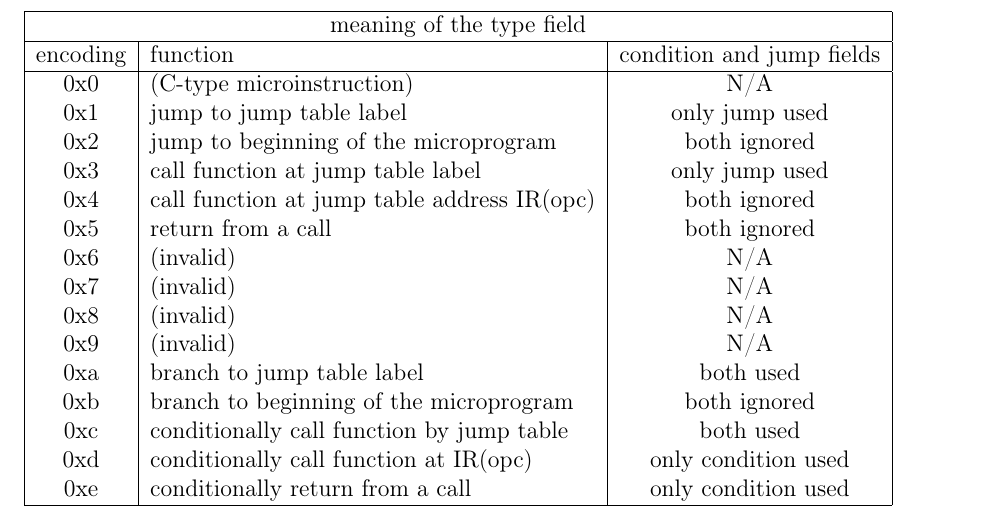
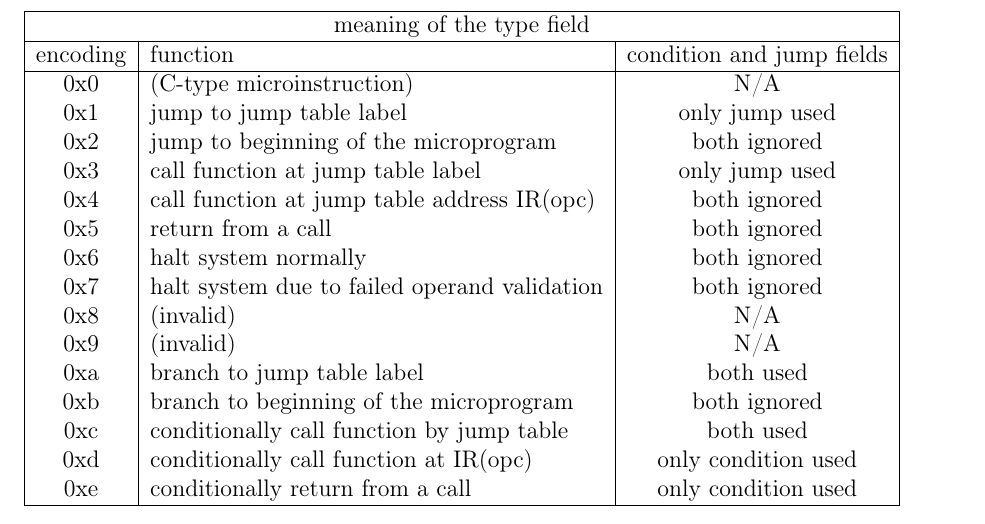
Before and after one commit to solb/comparchcpu, a LaTeX document (hard.tex): part of page 12 of 13, cut so that both start at the same text. Compiled offline with pdfLaTeX.

Commit message:
Specify J-type microinstruction types for normal and abnormal halts

```diff
--- a/hard.tex
+++ b/hard.tex
@@ -585,8 +585,8 @@ encoding & function & condition and jump fields \\
 0x3 & call function at jump table label & only jump used \\
 0x4 & call function at jump table address IR(opc) & both ignored \\
 0x5 & return from a call & both ignored \\
-0x6 & (invalid) & N/A \\
-0x7 & (invalid) & N/A \\
+0x6 & halt system normally & both ignored \\
+0x7 & halt system due to failed operand validation & both ignored \\
 0x8 & (invalid) & N/A \\
 0x9 & (invalid) & N/A \\
 0xa & branch to jump table label & both used \\
```
